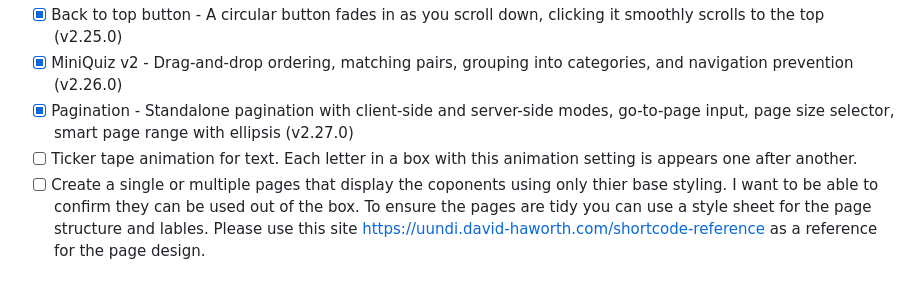
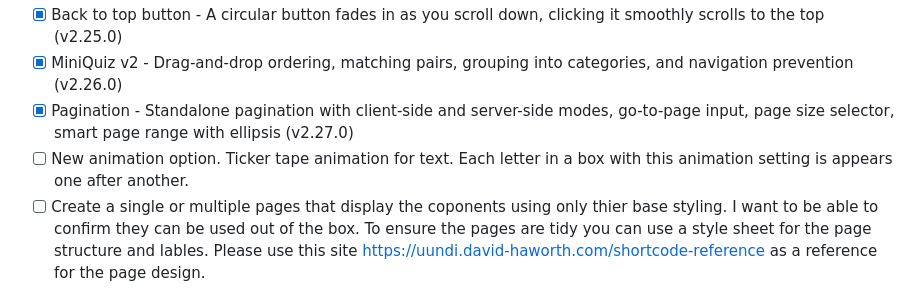
Before and after one commit to idahodesign/battersea-library, a Markdown page: TODO.md, the part around the change. Rendered like a GitHub page.

Commit message:
Fixed text animation description

```diff
--- a/TODO.md
+++ b/TODO.md
@@ -72,7 +72,7 @@
 - [x] Back to top button - A circular button fades in as you scroll down, clicking it smoothly scrolls to the top (v2.25.0)
 - [x] MiniQuiz v2 - Drag-and-drop ordering, matching pairs, grouping into categories, and navigation prevention (v2.26.0)
 - [x] Pagination - Standalone pagination with client-side and server-side modes, go-to-page input, page size selector, smart page range with ellipsis (v2.27.0)
-- [ ] Ticker tape animation for text. Each letter in a box with this animation setting is appears one after another.
+- [ ] New animation option. Ticker tape animation for text. Each letter in a box with this animation setting is appears one after another.
 - [ ] Create a single or multiple pages that display the coponents using only thier base styling. I want to be able to confirm they can be used out of the box. To ensure the pages are tidy you can use a style sheet for the page structure and lables. Please use this site https://uundi.david-haworth.com/shortcode-reference as a reference for the page design.
 
 ---
```
